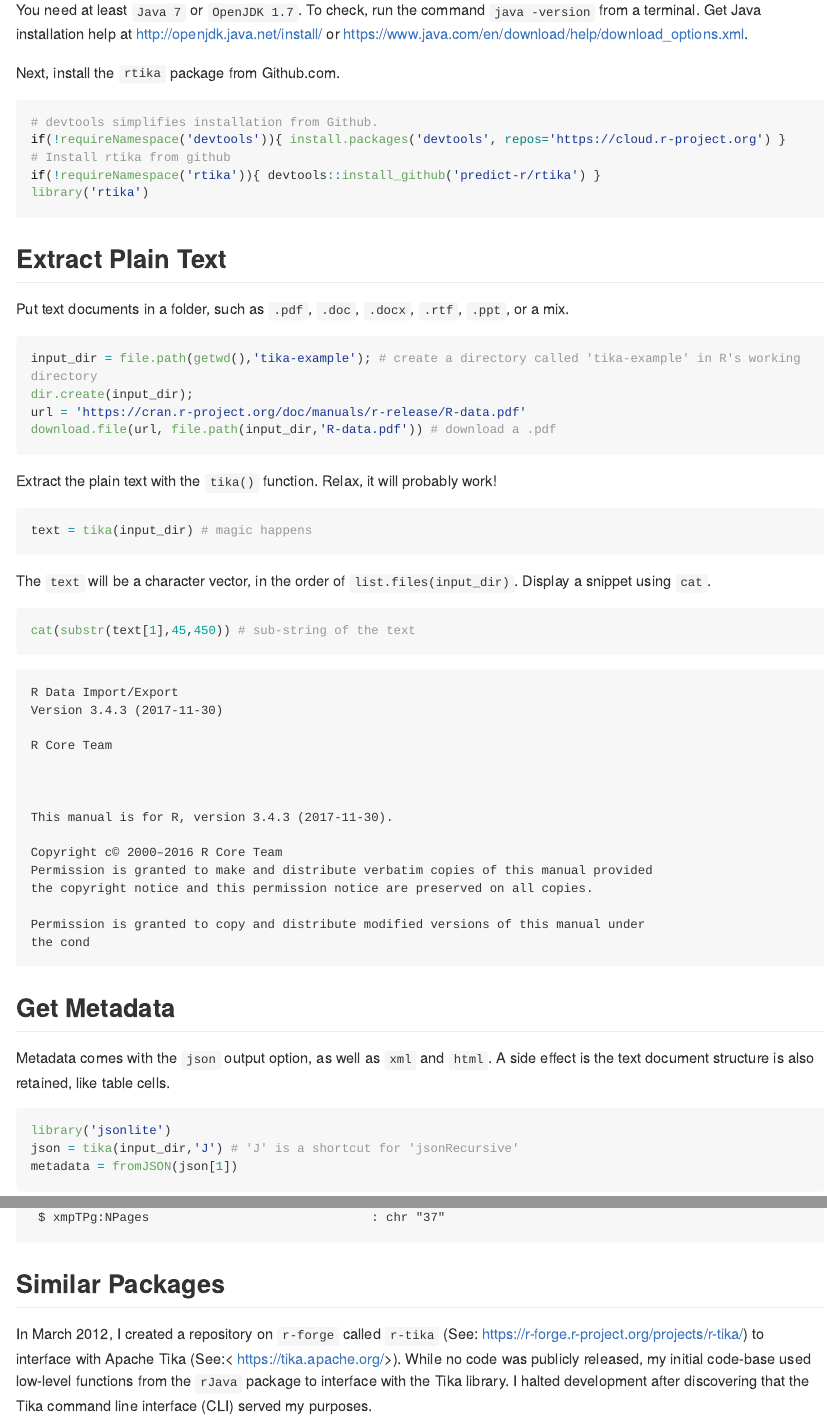
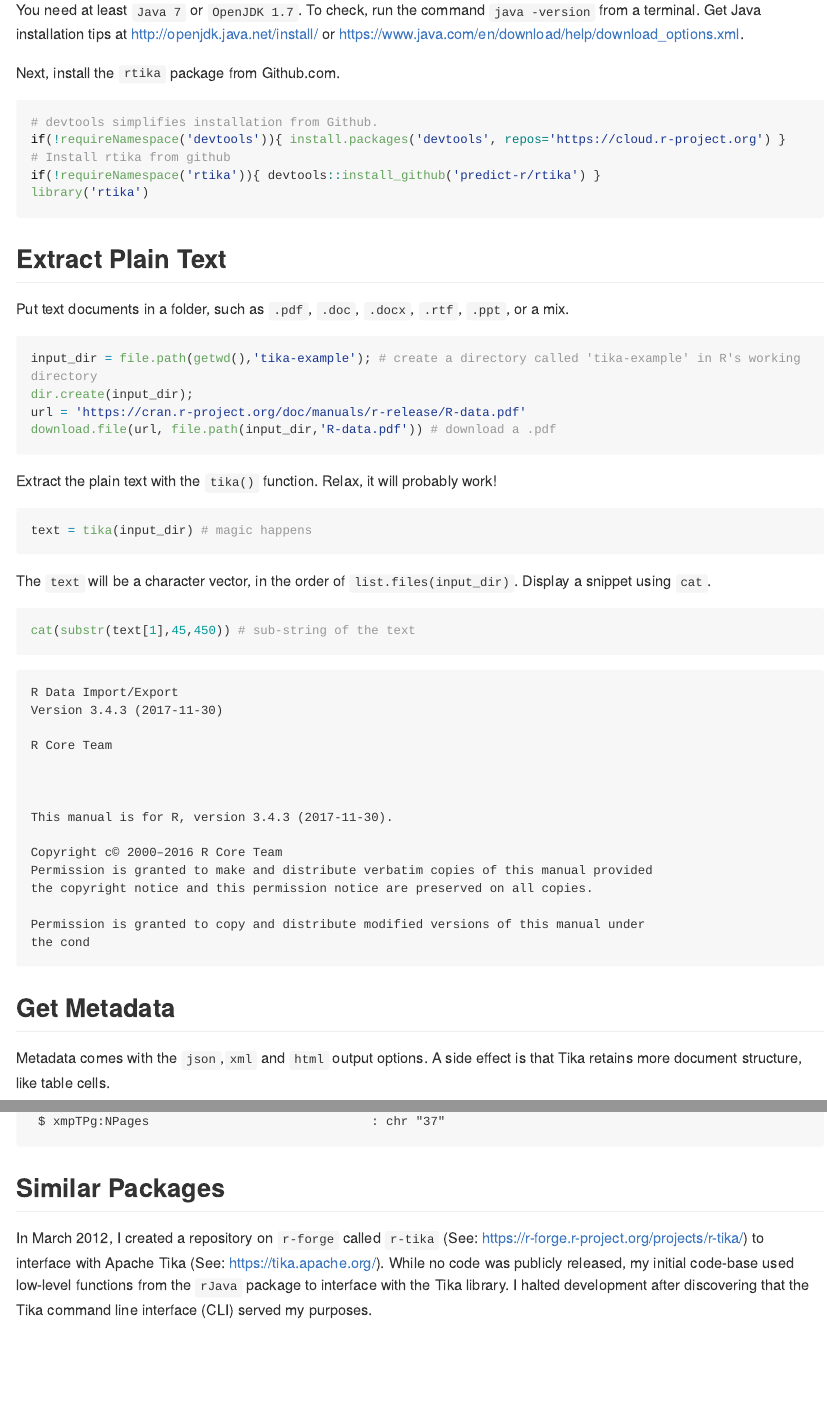
Before and after one commit to ropensci/rtika, an R Markdown document (README.Rmd): the page in a window 1100 px wide, from 470 px down, and a second part further down, joined at a grey line. The pictures show the output file README.md that the author committed with the source, drawn offline in the style of GitHub; long lines of code are wrapped; badge pictures from the web are left out.

Commit message:
typo fix

````diff
--- a/README.Rmd
+++ b/README.Rmd
@@ -15,7 +15,7 @@ From Wikipedia:
 This R interface includes the Tika software.
 
 ## Installation
-You need at least `Java 7` or `OpenJDK 1.7`. To check, run the command `java -version` from a terminal. Get Java installation help at <http://openjdk.java.net/install/> or <https://www.java.com/en/download/help/download_options.xml>.
+You need at least `Java 7` or `OpenJDK 1.7`. To check, run the command `java -version` from a terminal. Get Java installation tips at <http://openjdk.java.net/install/> or <https://www.java.com/en/download/help/download_options.xml>.
 
 Next, install the `rtika` package from Github.com.
 
@@ -50,7 +50,7 @@ cat(substr(text[1],45,450)) # sub-string of the text
 
 ```
 ## Get Metadata
-Metadata comes with the `json` output option, as well as `xml` and `html`. A side effect is the text document structure is also retained, like table cells.
+Metadata comes with the `json`,`xml` and `html` output options. A side effect is that Tika retains more document structure, like table cells.
 ```{r,results = "hide",warning = FALSE,message = FALSE}
 library('jsonlite')
 json = tika(input_dir,'J') # 'J' is a shortcut for 'jsonRecursive'
````
Also changed, not shown: README.md, README.Rmd (2 more changed lines).
